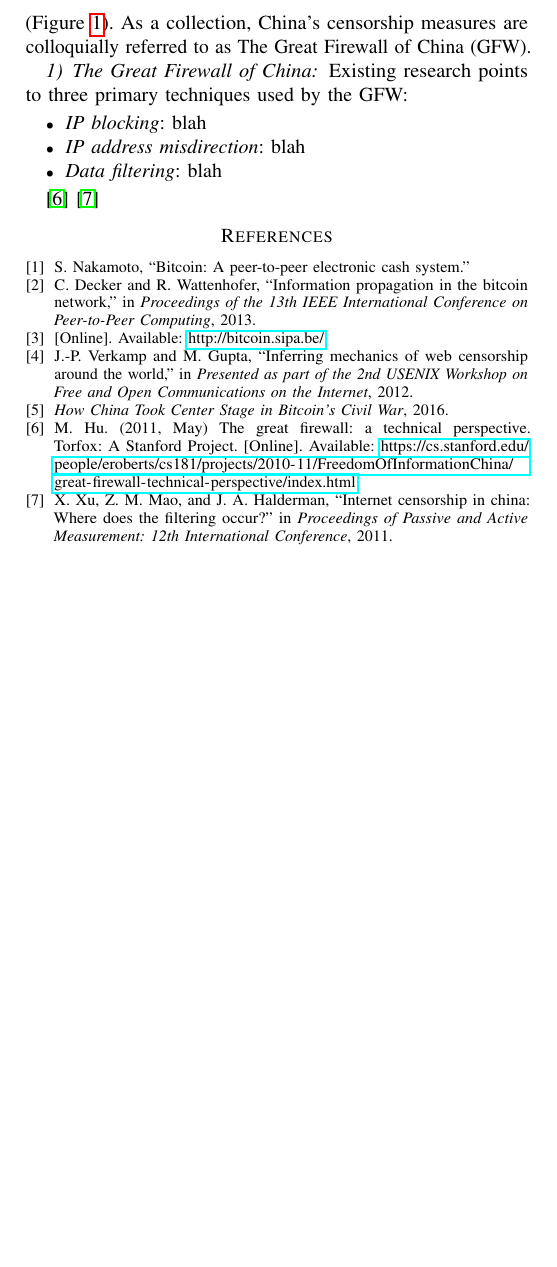
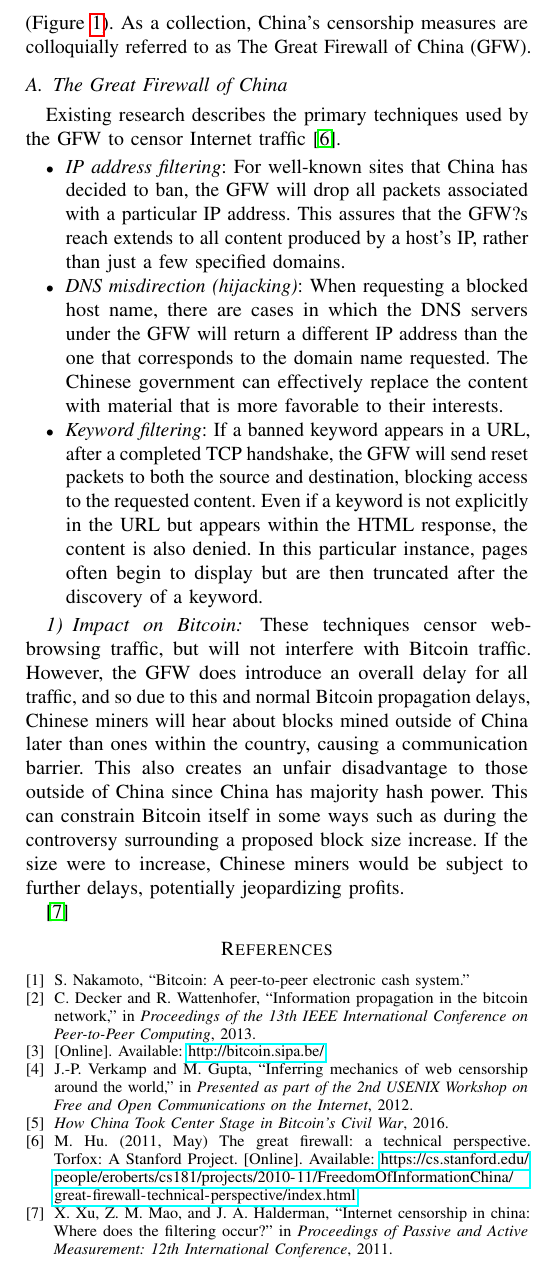
Before and after one commit to benjaminhkaiser/6805-Censorship-Project, a LaTeX paper (main.tex, which reads background-internet-censorship.tex): part of page 2 of 2, cut so that both start at the same text, the shorter picture padded with empty space. Compiled offline with pdfLaTeX; a missing font is replaced by an installed copy or a similar font; a LaTeX package or settings file that is missing is left out.

Commit message:
Integrated Lucy's text on GFW

```diff
--- a/background-internet-censorship.tex
+++ b/background-internet-censorship.tex
@@ -10,17 +10,24 @@ Censorship of Internet traffic occurs in a variety of forms all over the world.
 
 Across our research, four countries were repeatedly identified as the most severe Internet censors: North Korea, Cuba, Iran, and China. Of these, China is the most interesting case for our purposes for two reasons: (1) its Internet-connected population far surpasses the others' and (2) it is a hotbed of Bitcoin mining activity, with Chinese-run mining pools accounting for an estimated 70\% of all Bitcoin mining power as of June 2016 (Figure~\ref{fig:BTCPools}). As a collection, China's censorship measures are colloquially referred to as The Great Firewall of China (GFW).
 
-\subsubsection{The Great Firewall of China}
-Existing research points to three primary techniques used by the GFW:
+\subsection{The Great Firewall of China}
+Existing research describes the primary techniques used by the GFW to censor Internet traffic \cite{GFWStanford}.
 
 \begin{itemize}
+\item \textit{IP address filtering}:
+For well-known sites that China has decided to ban, the GFW will drop all packets associated with a particular IP address. This assures that the GFW?s reach extends to all content produced by a host's IP, rather than just a few specified domains.
 
-\item \textit{IP blocking}: blah
-\item \textit{IP address misdirection}: blah
-\item \textit{Data filtering}: blah
+\item \textit{DNS misdirection (hijacking)}:
+When requesting a blocked host name, there are cases in which the DNS servers under the GFW will return a different IP address than the one that corresponds to the domain name requested. The Chinese government can effectively replace the content with material that is more favorable to their interests.
+
+\item \textit{Keyword filtering}:
+If a banned keyword appears in a URL, after a completed TCP handshake, the GFW will send reset packets to both the source and destination, blocking access to the requested content. Even if a keyword is not explicitly in the URL but appears within the HTML response, the content is also denied. In this particular instance, pages often begin to display but are then truncated after the discovery of a keyword.
+\end{itemize}
+
+\subsubsection{Impact on Bitcoin}
+These techniques censor web-browsing traffic, but will not interfere with Bitcoin traffic. However, the GFW does introduce an overall delay for all traffic, and so due to this and normal Bitcoin propagation delays, Chinese miners will hear about blocks mined outside of China later than ones within the country, causing a communication barrier. This also creates an unfair disadvantage to those outside of China since China has majority hash power. This can constrain Bitcoin itself in some ways such as during the controversy surrounding a proposed block size increase. If the size were to increase, Chinese miners would be subject to further delays, potentially jeopardizing profits.
 
 
-\end{itemize}
 
-\cite{GFWStanford}
+
 \cite{Xu2011}
--- a/main.tex
+++ b/main.tex
@@ -27,7 +27,9 @@
 \input{abstract}
 \IEEEpeerreviewmaketitle
 \input{introduction}
-\input{background}
+\input{background-bitcoin-network}
+\input{background-internet-censorship}
+
 
 \bibliographystyle{IEEEtran}
 \bibliography{references}
```
Also changed, not shown: background-bitcoin-network.tex (+1 -1 lines), background.tex (deleted, +0 -3 lines), background.txt (deleted, +0 -11 lines), main.pdf, background-internet-censorship.tex (2 more changed lines).
